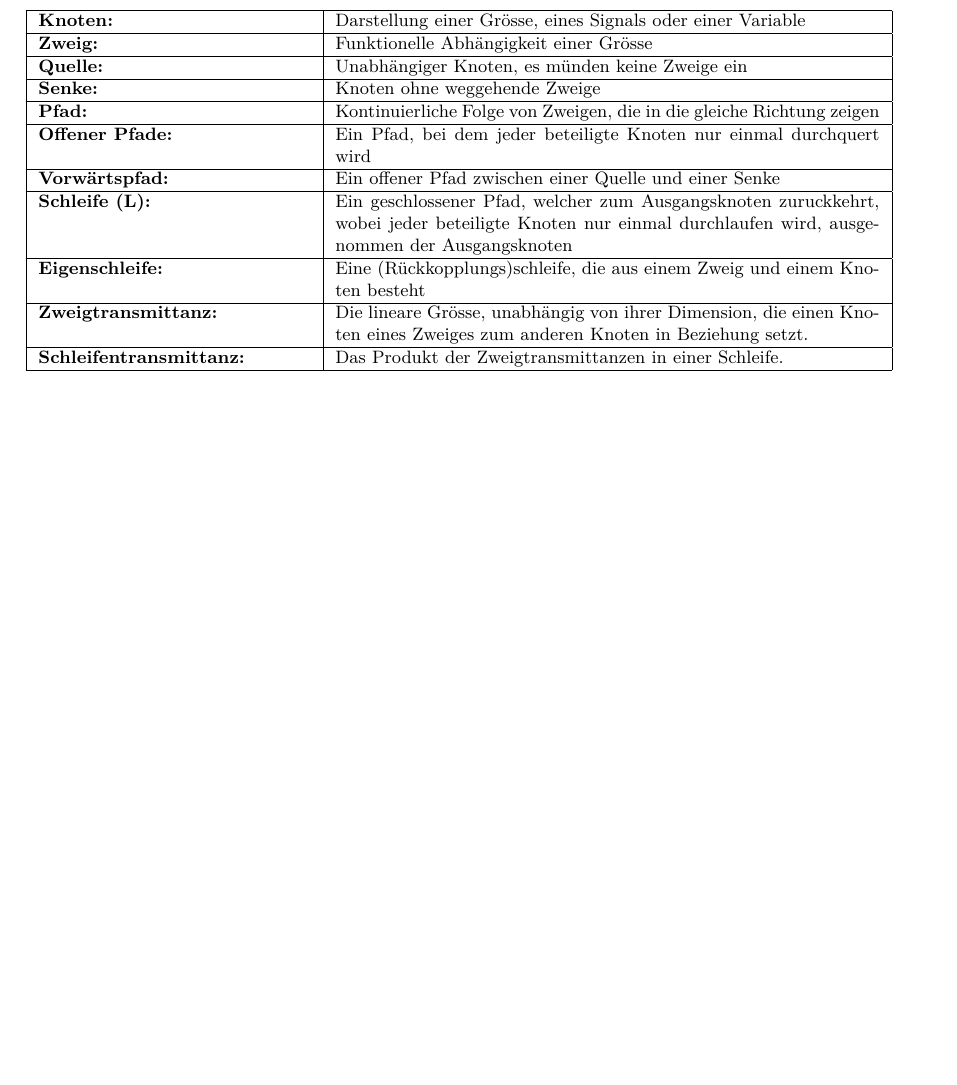
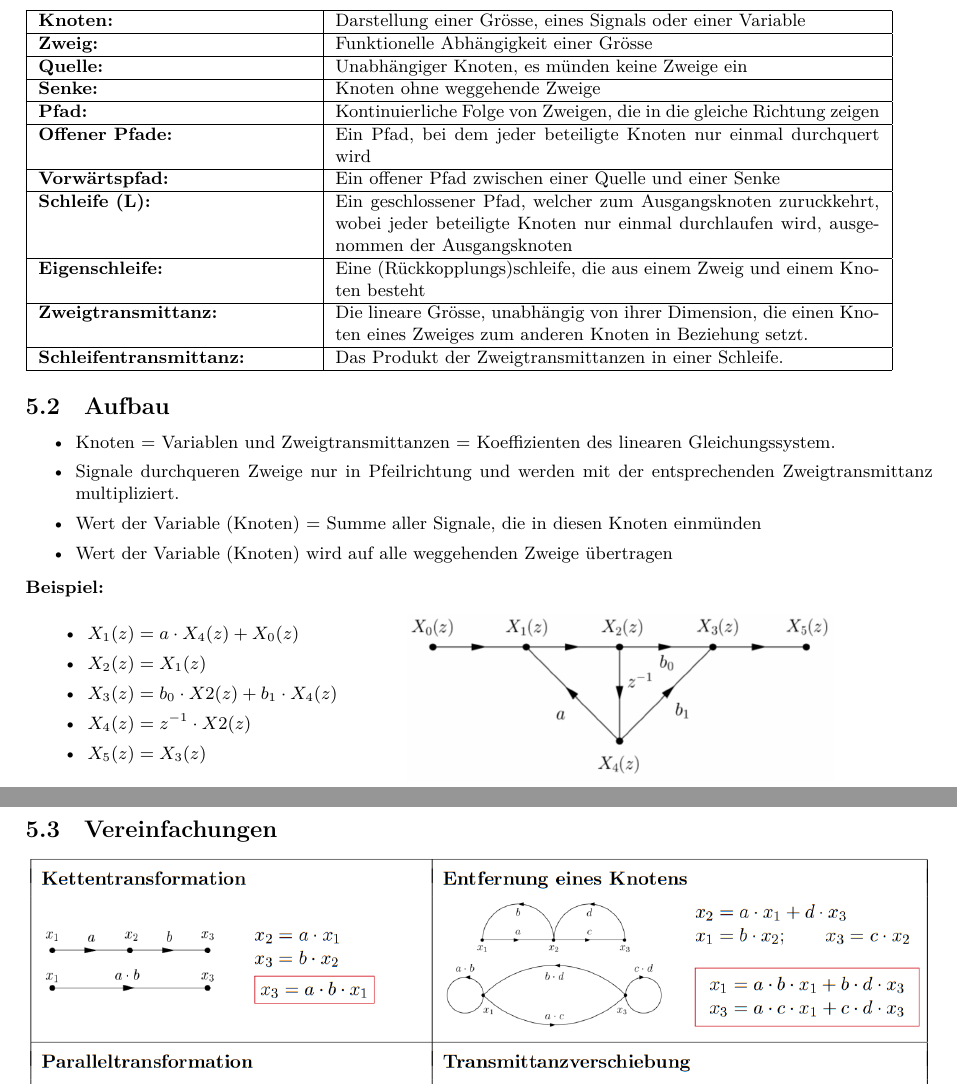
Before and after one commit to HSR-Stud/SigSys1_HS22, a LaTeX document (SigSys1_HS22.tex, which reads include/Signalflussdiagramme/Signalflussdiagramme.tex): part of page 7 of 8 before the commit and two parts of pages 7 and 8 of 9 after it, the two joined at a grey line, cut so that both start at the same text, the shorter picture padded with empty space. Compiled offline with XeLaTeX.

Commit message:
Update V1.1

```diff
--- a/include/Signalflussdiagramme/Signalflussdiagramme.tex
+++ b/include/Signalflussdiagramme/Signalflussdiagramme.tex
@@ -50,3 +50,28 @@ Das Produkt der Zweigtransmittanzen in einer Schleife.
     \\
     \hline
 \end{tabular}
+
+\subsection{Aufbau}
+\begin{itemize}
+    \item Knoten = Variablen und Zweigtransmittanzen = Koeffizienten des linearen Gleichungssystem.
+    \item Signale durchqueren Zweige nur in Pfeilrichtung und werden mit der entsprechenden Zweigtransmittanz
+          multipliziert.
+    \item Wert der Variable (Knoten) = Summe aller Signale, die in diesen Knoten einmünden
+    \item Wert der Variable (Knoten) wird auf alle weggehenden Zweige übertragen
+\end{itemize}
+\textbf{Beispiel:} \\
+\begin{tabular}{p{6cm}p{8cm}}
+    \begin{itemize}
+        \item $X_1(z) = a \cdot X_4(z) + X_0(z)$
+        \item $X_2(z) = X_1(z)$
+        \item $X_3(z) = b_0 \cdot X2(z) + b_1 \cdot X_4(z)$
+        \item $X_4(z) = z^{-1} \cdot X2(z)$
+        \item $X_5(z) = X_3(z)$
+    \end{itemize} &
+    \raisebox{-\height}{
+        \includegraphics[width=7.5cm]{include/Signalflussdiagramme/SFD_Bsp.png}
+    }
+\end{tabular}
+
+\subsection{Vereinfachungen}
+\includegraphics[width = \textwidth]{include/Signalflussdiagramme/SFD_Vereinfachung.png}
```
Also changed, not shown: SigSys1_HS22.tex (+6 -5 lines), include/Kenngrössen von Signalen/Kenngrössen von Signalen.tex (+1 -1 lines), include/Wichtige Werte & Vereinfachungen/Wichtige Werte & Vereinfachungen.tex (+1 -1 lines), include/Signalflussdiagramme/SFD_Bsp.png (added), include/Signalflussdiagramme/SFD_Vereinfachung.png (added), include/Signalflussdiagramme/Signalflussdiagramme.tex (20 more changed lines), 1 other file. Lines whose indentation alone changed are shown as unchanged.
